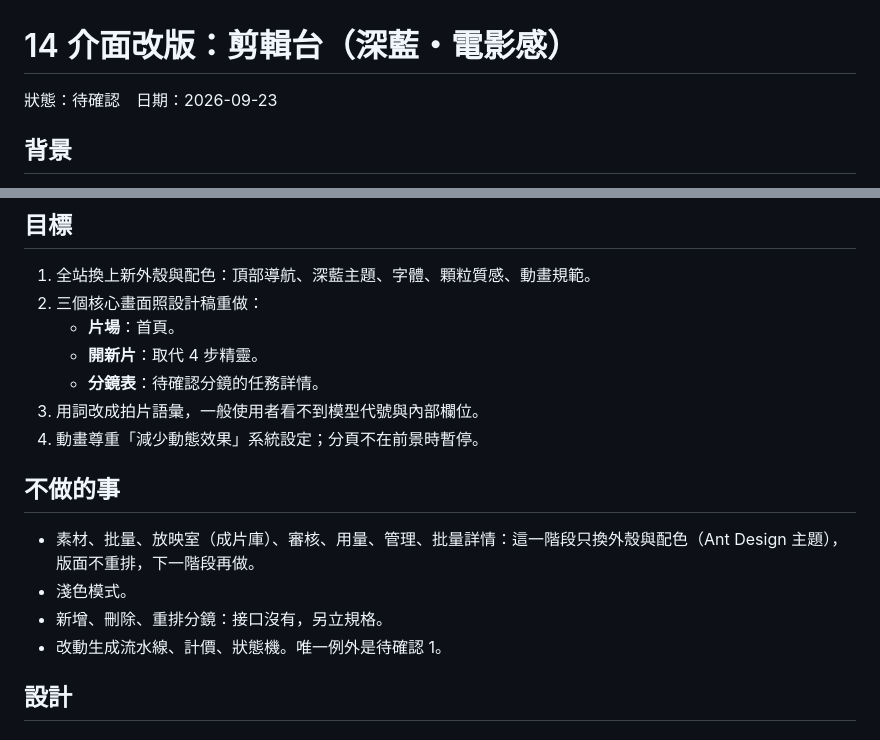
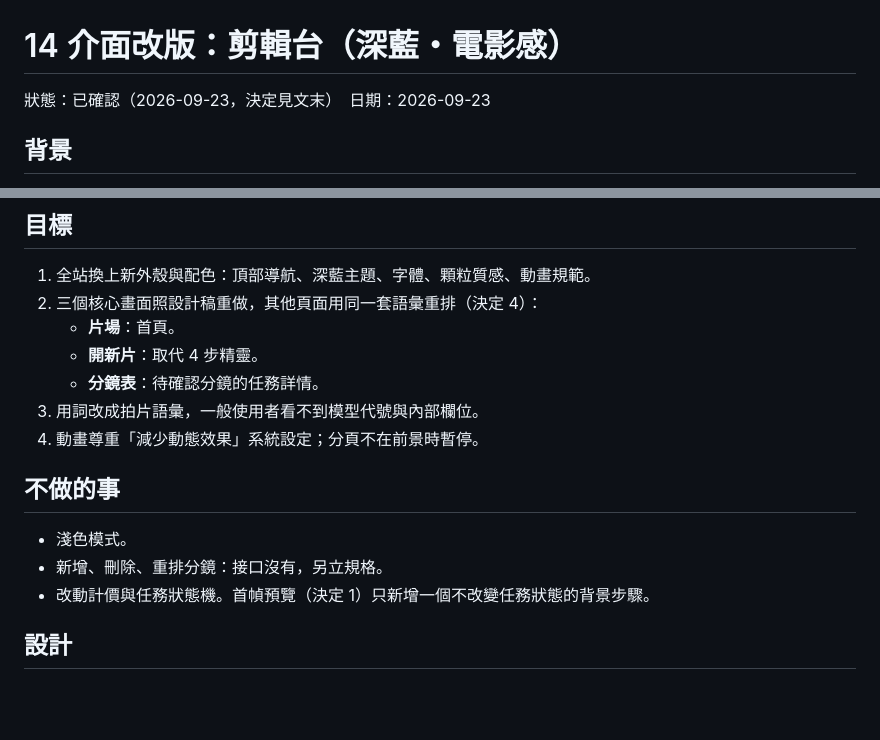
Before and after one commit to shaoccc3/video-factory, a Markdown page: docs/specs/14-ui-redesign.md, 2 parts joined by grey strips. GitHub-like rendering; blank space fills up the shorter version.

```diff
--- a/docs/specs/14-ui-redesign.md
+++ b/docs/specs/14-ui-redesign.md
@@ -1,6 +1,6 @@
 # 14 介面改版：剪輯台（深藍・電影感）
 
-狀態：待確認　日期：2026-09-23
+狀態：已確認（2026-09-23，決定見文末）　日期：2026-09-23
 
 ## 背景
 
@@ -14,7 +14,7 @@
 ## 目標
 
 1. 全站換上新外殼與配色：頂部導航、深藍主題、字體、顆粒質感、動畫規範。
-2. 三個核心畫面照設計稿重做：
+2. 三個核心畫面照設計稿重做，其他頁面用同一套語彙重排（決定 4）：
    - **片場**：首頁。
    - **開新片**：取代 4 步精靈。
    - **分鏡表**：待確認分鏡的任務詳情。
@@ -23,10 +23,9 @@
 
 ## 不做的事
 
-- 素材、批量、放映室（成片庫）、審核、用量、管理、批量詳情：這一階段只換外殼與配色（Ant Design 主題），版面不重排，下一階段再做。
 - 淺色模式。
 - 新增、刪除、重排分鏡：接口沒有，另立規格。
-- 改動生成流水線、計價、狀態機。唯一例外是待確認 1。
+- 改動計價與任務狀態機。首幀預覽（決定 1）只新增一個不改變任務狀態的背景步驟。
 
 ## 設計
 
```
Also changed, not shown: other parts of docs/specs/14-ui-redesign.md (+65 -14 lines).
